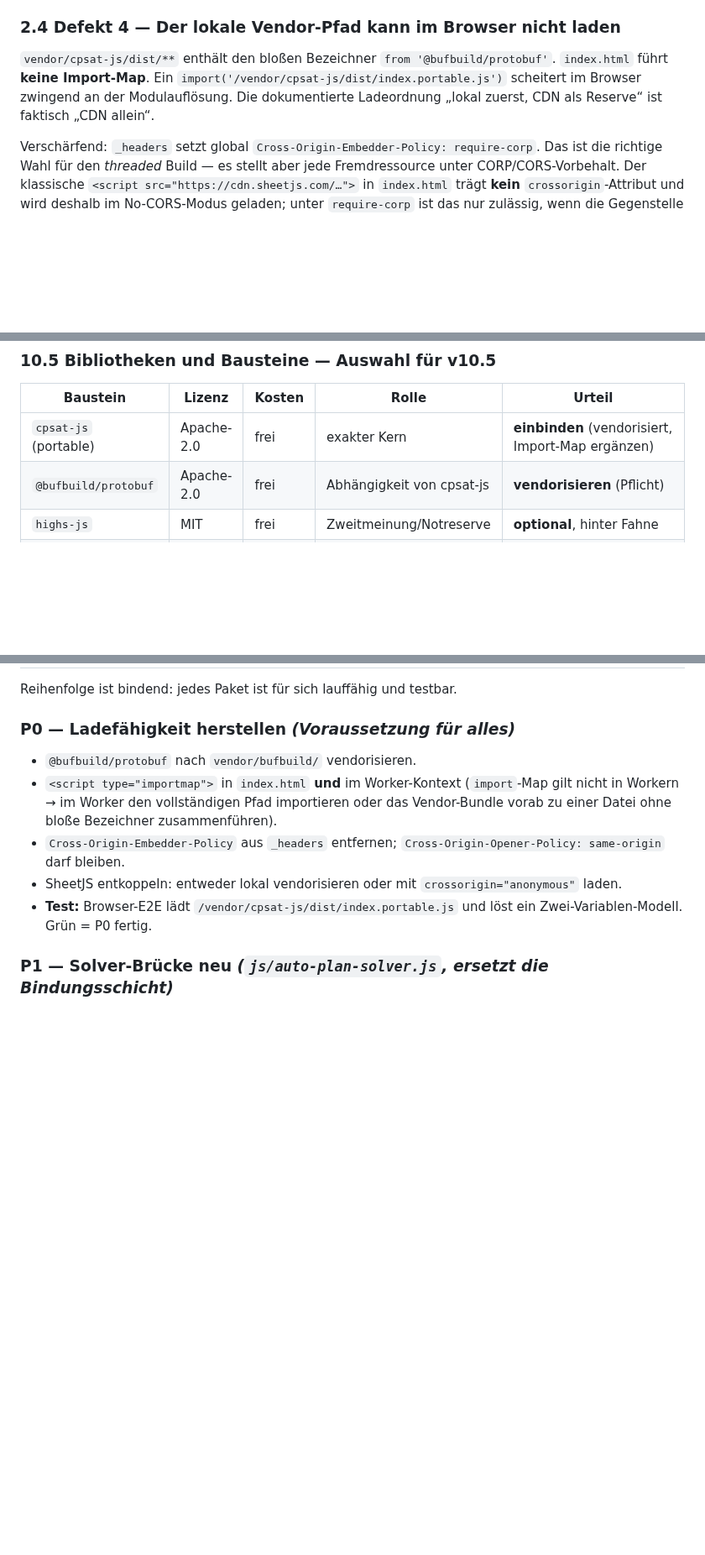
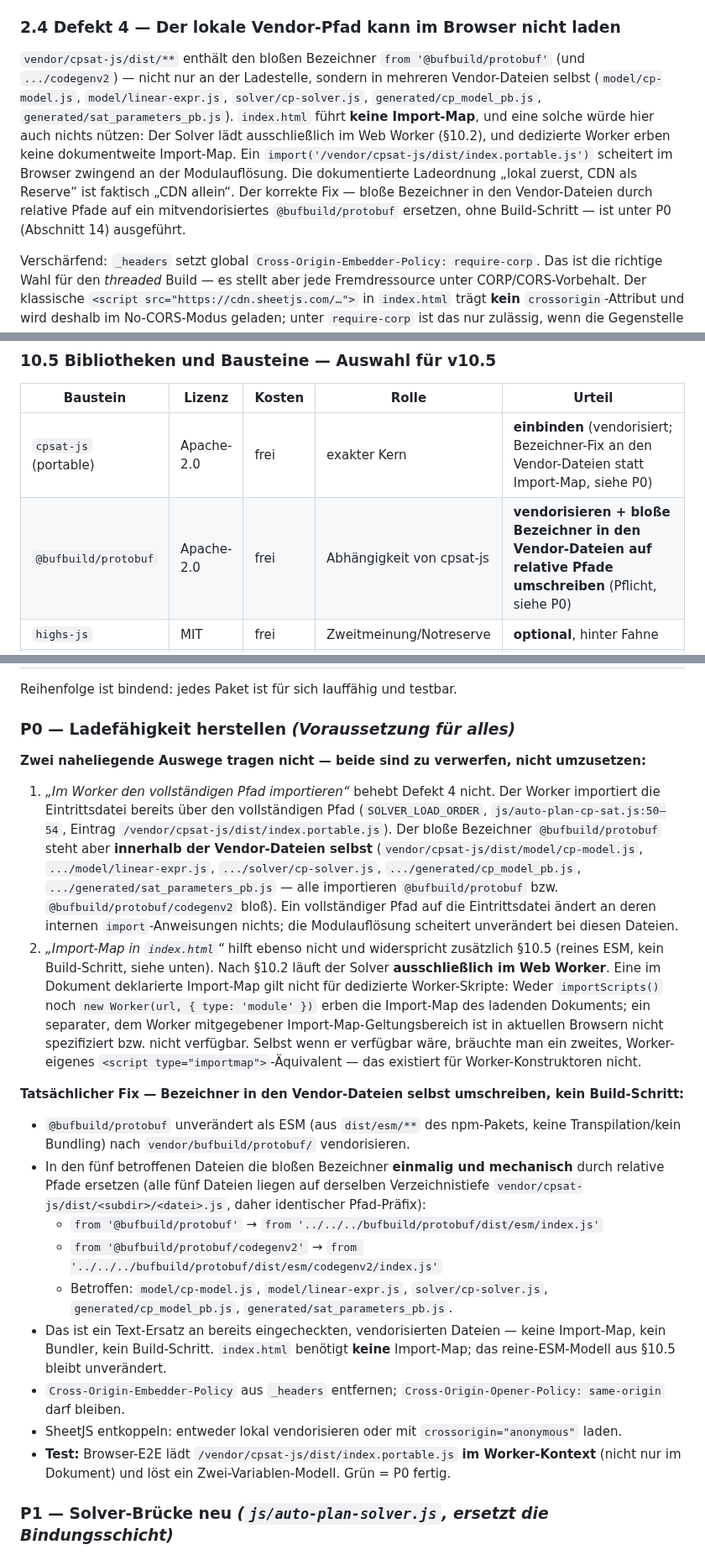
Before and after one commit to mlurz92/dienstplan, a Markdown page: docs/AUTO-PLAN-V10-5-RESEARCH.md, 3 parts joined by grey strips. Shown at 84% size. Drawn GitHub-style; blank space fills up the shorter version.

Commit message:
docs(auto-plan): korrigiere P0-Ladefähigkeits-Fix für Defekt 4
Beide zuvor vorgeschlagenen Auswege (vollständiger Pfad im Worker,
Import-Map in index.html) beheben den bloßen Bezeichner
'@bufbuild/protobuf' innerhalb der Vendor-Dateien nicht bzw. wirken
im Worker-Kontext gar nicht, da dedizierte Worker keine
dokumentweite Import-Map erben. Ersetzt durch den tatsächlich
wirksamen, build-freien Fix: @bufbuild/protobuf nach
vendor/bufbuild/protobuf/ vendorisieren und die bloßen Bezeichner in
den betroffenen Vendor-Dateien mechanisch durch relative Pfade
ersetzen. Aktualisiert §2.4, §10.3, §10.5, P0 und die Risikotabelle
entsprechend.

```diff
--- a/docs/AUTO-PLAN-V10-5-RESEARCH.md
+++ b/docs/AUTO-PLAN-V10-5-RESEARCH.md
@@ -93,7 +93,7 @@ Der zweite, in `AUTO-PLAN-V9.5-FINAL.md` als „kritischer Brücken-Fix“ besch
 
 ### 2.4 Defekt 4 — Der lokale Vendor-Pfad kann im Browser nicht laden
 
-`vendor/cpsat-js/dist/**` enthält den bloßen Bezeichner `from '@bufbuild/protobuf'`. `index.html` führt **keine Import-Map**. Ein `import('/vendor/cpsat-js/dist/index.portable.js')` scheitert im Browser zwingend an der Modulauflösung. Die dokumentierte Ladeordnung „lokal zuerst, CDN als Reserve“ ist faktisch „CDN allein“.
+`vendor/cpsat-js/dist/**` enthält den bloßen Bezeichner `from '@bufbuild/protobuf'` (und `.../codegenv2`) — nicht nur an der Ladestelle, sondern in mehreren Vendor-Dateien selbst (`model/cp-model.js`, `model/linear-expr.js`, `solver/cp-solver.js`, `generated/cp_model_pb.js`, `generated/sat_parameters_pb.js`). `index.html` führt **keine Import-Map**, und eine solche würde hier auch nichts nützen: Der Solver lädt ausschließlich im Web Worker (§10.2), und dedizierte Worker erben keine dokumentweite Import-Map. Ein `import('/vendor/cpsat-js/dist/index.portable.js')` scheitert im Browser zwingend an der Modulauflösung. Die dokumentierte Ladeordnung „lokal zuerst, CDN als Reserve“ ist faktisch „CDN allein“. Der korrekte Fix — bloße Bezeichner in den Vendor-Dateien durch relative Pfade auf ein mitvendorisiertes `@bufbuild/protobuf` ersetzen, ohne Build-Schritt — ist unter P0 (Abschnitt 14) ausgeführt.
 
 Verschärfend: `_headers` setzt global `Cross-Origin-Embedder-Policy: require-corp`. Das ist die richtige Wahl für den *threaded* Build — es stellt aber jede Fremdressource unter CORP/CORS-Vorbehalt. Der klassische `<script src="https://cdn.sheetjs.com/…">` in `index.html` trägt **kein** `crossorigin`-Attribut und wird deshalb im No-CORS-Modus geladen; unter `require-corp` ist das nur zulässig, wenn die Gegenstelle `Cross-Origin-Resource-Policy: cross-origin` sendet. Das ist eine Abhängigkeit von fremder Header-Politik an einer Stelle, an der der Excel-Import hängt. **Zu prüfen und zu entkoppeln.**
 
@@ -346,8 +346,8 @@ Workers KV im kostenfreien Tarif: **100.000 Lesevorgänge/Tag, 1.000 Schreibvorg
 
 | Baustein | Lizenz | Kosten | Rolle | Urteil |
 |---|---|---|---|---|
-| `cpsat-js` (portable) | Apache-2.0 | frei | exakter Kern | **einbinden** (vendorisiert, Import-Map ergänzen) |
-| `@bufbuild/protobuf` | Apache-2.0 | frei | Abhängigkeit von cpsat-js | **vendorisieren** (Pflicht) |
+| `cpsat-js` (portable) | Apache-2.0 | frei | exakter Kern | **einbinden** (vendorisiert; Bezeichner-Fix an den Vendor-Dateien statt Import-Map, siehe P0) |
+| `@bufbuild/protobuf` | Apache-2.0 | frei | Abhängigkeit von cpsat-js | **vendorisieren + bloße Bezeichner in den Vendor-Dateien auf relative Pfade umschreiben** (Pflicht, siehe P0) |
 | `highs-js` | MIT | frei | Zweitmeinung/Notreserve | **optional**, hinter Fahne |
 | `comlink` | Apache-2.0 | frei | Worker-RPC | **optional** — der vorhandene `postMessage`-Vertrag genügt |
 | `d3-scale`, `d3-shape` | ISC | frei | Achsen/Pfade der Animation | **optional**, nur diese zwei Module |
@@ -479,11 +479,22 @@ Alle Aussagen dieses Berichts über den Ist-Zustand wurden ausgeführt, nicht ge
 Reihenfolge ist bindend: jedes Paket ist für sich lauffähig und testbar.
 
 ### P0 — Ladefähigkeit herstellen *(Voraussetzung für alles)*
-- `@bufbuild/protobuf` nach `vendor/bufbuild/` vendorisieren.
-- `<script type="importmap">` in `index.html` **und** im Worker-Kontext (`import`-Map gilt nicht in Workern → im Worker den vollständigen Pfad importieren oder das Vendor-Bundle vorab zu einer Datei ohne bloße Bezeichner zusammenführen).
+
+**Zwei naheliegende Auswege tragen nicht — beide sind zu verwerfen, nicht umzusetzen:**
+
+1. *„Im Worker den vollständigen Pfad importieren“* behebt Defekt 4 nicht. Der Worker importiert die Eintrittsdatei bereits über den vollständigen Pfad (`SOLVER_LOAD_ORDER`, `js/auto-plan-cp-sat.js:50–54`, Eintrag `/vendor/cpsat-js/dist/index.portable.js`). Der bloße Bezeichner `@bufbuild/protobuf` steht aber **innerhalb der Vendor-Dateien selbst** (`vendor/cpsat-js/dist/model/cp-model.js`, `.../model/linear-expr.js`, `.../solver/cp-solver.js`, `.../generated/cp_model_pb.js`, `.../generated/sat_parameters_pb.js` — alle importieren `@bufbuild/protobuf` bzw. `@bufbuild/protobuf/codegenv2` bloß). Ein vollständiger Pfad auf die Eintrittsdatei ändert an deren internen `import`-Anweisungen nichts; die Modulauflösung scheitert unverändert bei diesen Dateien.
+2. *„Import-Map in `index.html`“* hilft ebenso nicht und widerspricht zusätzlich §10.5 (reines ESM, kein Build-Schritt, siehe unten). Nach §10.2 läuft der Solver **ausschließlich im Web Worker**. Eine im Dokument deklarierte Import-Map gilt nicht für dedizierte Worker-Skripte: Weder `importScripts()` noch `new Worker(url, { type: 'module' })` erben die Import-Map des ladenden Dokuments; ein separater, dem Worker mitgegebener Import-Map-Geltungsbereich ist in aktuellen Browsern nicht spezifiziert bzw. nicht verfügbar. Selbst wenn er verfügbar wäre, bräuchte man ein zweites, Worker-eigenes `<script type="importmap">`-Äquivalent — das existiert für Worker-Konstruktoren nicht.
+
+**Tatsächlicher Fix — Bezeichner in den Vendor-Dateien selbst umschreiben, kein Build-Schritt:**
+- `@bufbuild/protobuf` unverändert als ESM (aus `dist/esm/**` des npm-Pakets, keine Transpilation/kein Bundling) nach `vendor/bufbuild/protobuf/` vendorisieren.
+- In den fünf betroffenen Dateien die bloßen Bezeichner **einmalig und mechanisch** durch relative Pfade ersetzen (alle fünf Dateien liegen auf derselben Verzeichnistiefe `vendor/cpsat-js/dist/<subdir>/<datei>.js`, daher identischer Pfad-Präfix):
+  - `from '@bufbuild/protobuf'` → `from '../../../bufbuild/protobuf/dist/esm/index.js'`
+  - `from '@bufbuild/protobuf/codegenv2'` → `from '../../../bufbuild/protobuf/dist/esm/codegenv2/index.js'`
+  - Betroffen: `model/cp-model.js`, `model/linear-expr.js`, `solver/cp-solver.js`, `generated/cp_model_pb.js`, `generated/sat_parameters_pb.js`.
+- Das ist ein Text-Ersatz an bereits eingecheckten, vendorisierten Dateien — keine Import-Map, kein Bundler, kein Build-Schritt. `index.html` benötigt **keine** Import-Map; das reine-ESM-Modell aus §10.5 bleibt unverändert.
 - `Cross-Origin-Embedder-Policy` aus `_headers` entfernen; `Cross-Origin-Opener-Policy: same-origin` darf bleiben.
 - SheetJS entkoppeln: entweder lokal vendorisieren oder mit `crossorigin="anonymous"` laden.
-- **Test:** Browser-E2E lädt `/vendor/cpsat-js/dist/index.portable.js` und löst ein Zwei-Variablen-Modell. Grün = P0 fertig.
+- **Test:** Browser-E2E lädt `/vendor/cpsat-js/dist/index.portable.js` **im Worker-Kontext** (nicht nur im Dokument) und löst ein Zwei-Variablen-Modell. Grün = P0 fertig.
 
 ### P1 — Solver-Brücke neu *(`js/auto-plan-solver.js`, ersetzt die Bindungsschicht)*
 - Erkennung **ausschließlich `cpsat-js`** (`typeof module.CpSolver.create === 'function'`); `or-tools-wasm` entfällt als Erkennungszweig (siehe §10.5/§12 — COEP-Konflikt). Lädt `cpsat-js` nicht, greift kein CDN-Wechsel, sondern der ALNS-Warmstart als vollständiger Plan (Abschnitt 6.1/236).
```
Also changed, not shown: other parts of docs/AUTO-PLAN-V10-5-RESEARCH.md (+2 -2 lines).
